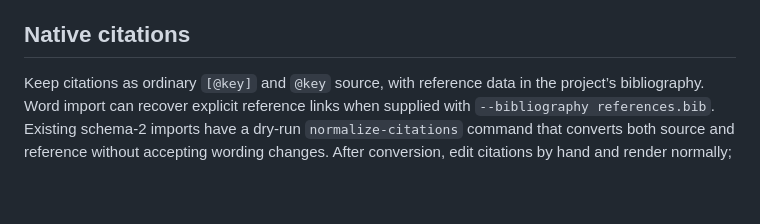
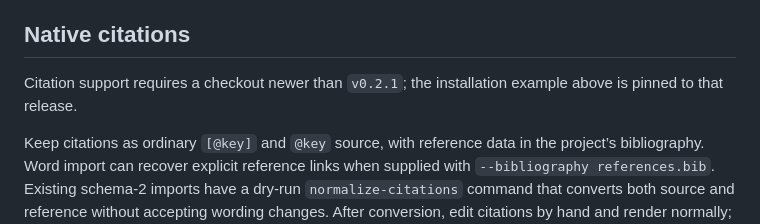
Before and after one commit to githubpsyche/quarto-review, a Markdown page: README.md, the part around the change. Drawn GitHub-style; blank space fills up the shorter version.

Commit message:
Clarify citation support requires a newer checkout

```diff
--- a/README.md
+++ b/README.md
@@ -111,6 +111,8 @@ See the [source and HTML guide](docs/single-source.md#comments-and-ranges) for s
 
 ## Native citations
 
+Citation support requires a checkout newer than `v0.2.1`; the installation example above is pinned to that release.
+
 Keep citations as ordinary `[@key]` and `@key` source, with reference data in the project’s bibliography.
 Word import can recover explicit reference links when supplied with `--bibliography references.bib`.
 Existing schema-2 imports have a dry-run `normalize-citations` command that converts both source and reference without accepting wording changes.
```
Also changed, not shown: docs/citations.md (+2 -0 lines).
